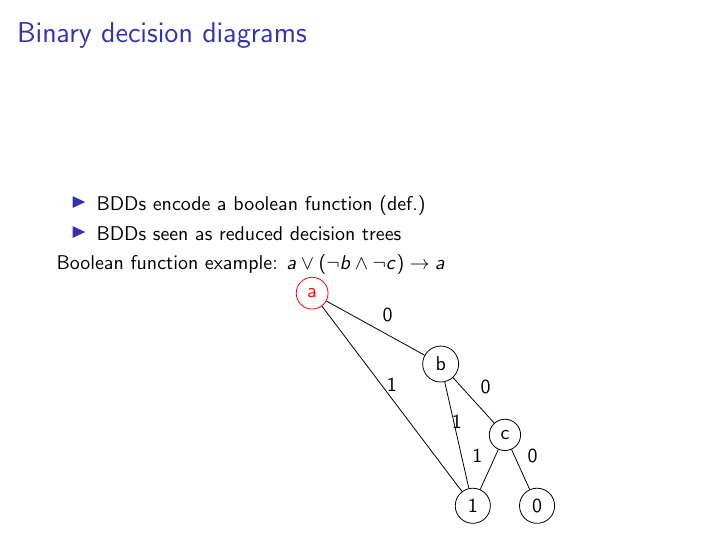
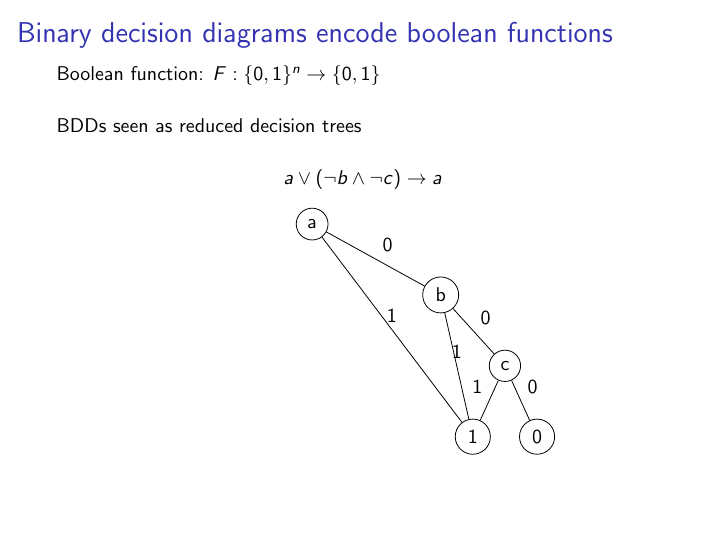
Before and after one commit to layus/bdcube, LaTeX slides (slides/symbolic_search.tex): page 10 of 16 before the commit and page 11 of 17 after it. Compiled offline with pdfLaTeX.

Commit message:
Présentation des BDD terminée.

```diff
--- a/slides/symbolic_search.tex
+++ b/slides/symbolic_search.tex
@@ -33,59 +32,18 @@ The list of states still to explore in a classcial search can be very space-cons
+\frametitle{Binary decision diagrams encode boolean functions}
 
-\begin{itemize}
-\item BDDs encode a boolean function (def.)
-\item BDDs seen as reduced decision trees
-\end{itemize}
-
-Boolean function example: $a\vee (\neg b \wedge \neg c) \rightarrow a$
-%\tikzstyle{var} = [circle, draw, fill=blue!20,  align=center, minimum size = 1cm,
-%     text badly centered, node distance=2cm, inner sep=2pt]
-%\tikzstyle{line} = [draw, -latex']
-%
-%\begin{tikzpicture}
-%\node[var] (a1) {a};
-%\node[var,below left of=a1] (b1) {b};
-%\node[var,below right of=a1] (b2) {b};
-%\node[var,below left of=b1] (c1) {c};
-%\node[var,below right of=b1] (c2) {c};
-%\node[var,below left of=b2] (c3) {c};
-%\node[var,below right of=b2] (c4) {c};
-%
-%\path [line] (a1) -- node [above] {1} (b1);
-%\path [line] (a1) -- node [above] {0} (b2);
-%
-%\foreach \b/\c/\v in {b1/c1/1, b1/c2/0,b2/c3/1, b2/c4/0}
-%    \path[line] (\b) -- node[above] {\v} (\c);
-%
-%\end{tikzpicture}
-
-%\begin{tikzpicture}[ level 1/.style={sibling distance=3cm},
-%  level 2/.style={sibling distance=1.5cm}]
-%\node [circle,draw] (a){$a$}
-%	child {node [circle,draw] (b1) {$b$}
-%	    child {node [circle,draw] (c1) {$c$}
-%	    		child {node {$1$} edge from parent node[above]{1}}
-%	    		 child {node {$1$} edge from parent node[above]{0}}
-%		}
-%      	child {node [circle,draw] (c2) {$c$}
-%      		      	}
-%      	edge from parent node[above] {1}
-%      }
-%     child {node [circle,draw] (b2) {$b$}
-%	    child {node [circle,draw] (c3) {$c$}
-%	    		      	edge from parent node[above] {1}}
-%      	child {node [circle,draw] (c4) {$c$}
-%      				edge from parent node[above] {0}}
-%      	edge from parent node[above] {0}
-%     };
-%\end{tikzpicture}
+Boolean function: $F:\{0,1\}^n \rightarrow \{0,1\}$\\[0.5cm]
+BDDs seen as reduced decision trees\\[0.5cm]
+ \begin{center}
+$a\vee (\neg b \wedge \neg c) \rightarrow a$
+ \end{center}\pause
 \tikzstyle{line} = [draw, -latex']
 
   \begin{overlayarea}{6cm}{1cm}
-  	\only<1-2>{\begin{tikzpicture}
+  	\only<2-3>{\begin{tikzpicture}
 [every tree node/.style={draw,circle},
    level distance=1.25cm,sibling distance=.5cm,
    edge from parent path={(\tikzparentnode) -- (\tikzchildnode)}]
-\Tree [.\node[red](a) {a};
+\Tree [.\node(a) {a};
      \edge node[auto=right] {1};[.\node (b) {b};
         \edge node[auto=right] {1};[.c
            \edge node[auto=right] {1}; [.\node (t1) {1}; ] \edge node[auto=left] {0}; [.\node (t2) {1}; ]
@@ -103,13 +61,13 @@ Boolean function example: $a\vee (\neg b \wedge \neg c) \rightarrow a$
         ]
     ] ]
 
-        \onslide<2>{\draw[red,thick,dotted] ($(t1.north west)+(-0.3,0.3)$)  rectangle ($(t4.south east)+(0.3,-0.3)$);}
+        \onslide<3>{\draw[red,thick,dotted] ($(t1.north west)+(-0.3,0.3)$)  rectangle ($(t4.south east)+(0.3,-0.3)$);}
 \end{tikzpicture}}
-\only<3-4>{\begin{tikzpicture}
+\only<4-5>{\begin{tikzpicture}
 [every tree node/.style={draw,circle},
    level distance=1.25cm,sibling distance=.5cm,
    edge from parent path={(\tikzparentnode) -- (\tikzchildnode)}]
-\Tree [.\node[red](a) {a};
+\Tree [.\node (a) {a};
      \edge node[auto=right] {1};[.\node (b) {1};
         \edge[white];[.\node[white] (c) {c};
            \edge[white] node[auto=right] {1}; [.\node[white] (t1) {1}; ] \edge[white] node[auto=left] {0}; [.\node[white] (t2) {1}; ]
@@ -128,13 +86,13 @@ Boolean function example: $a\vee (\neg b \wedge \neg c) \rightarrow a$
     ] ]
 
         \onslide<2>{\draw[red,thick,dotted] ($(t1.north west)+(-0.3,0.6)$)  rectangle ($(t4.south east)+(0.3,-0.6)$);}
-        \onslide<4>{\draw[red,thick,dotted] ($(t5.north west)+(-0.3,0.3)$)  rectangle ($(t6.south east)+(0.3,-0.3)$);}
+        \onslide<5>{\draw[red,thick,dotted] ($(t5.north west)+(-0.3,0.3)$)  rectangle ($(t6.south east)+(0.3,-0.3)$);}
 \end{tikzpicture}}
-\only<5-6>{\begin{tikzpicture}
+\only<6-7>{\begin{tikzpicture}
 [every tree node/.style={draw,circle},
    level distance=1.25cm,sibling distance=.5cm,
    edge from parent path={(\tikzparentnode) -- (\tikzchildnode)}]
-\Tree [.\node[red](a) {a};
+\Tree [.\node (a) {a};
      \edge node[auto=right] {1};[.\node (b) {1};
         \edge[white];[.\node[white] (c) {c};
            \edge[white] node[auto=right] {1}; [.\node[white] (t1) {1}; ] \edge[white] node[auto=left] {0}; [.\node[white] (t2) {1}; ]
@@ -155,15 +113,15 @@ Boolean function example: $a\vee (\neg b \wedge \neg c) \rightarrow a$
         \onslide<2>{\draw[red,thick,dotted] ($(t1.north west)+(-0.3,0.6)$)  rectangle ($(t4.south east)+(0.3,-0.6)$);}
         \onslide<4>{\draw[red,thick,dotted] ($(t7.north west)+(-0.3,0.6)$)  rectangle ($(t8.south east)+(0.3,-0.6)$);}
 
-        \onslide<6>{
+        \onslide<7>{
         	\foreach \name in {b,c4,t7}
         	  \draw[red,thick,dotted] ($(\name.north west)+(-0.3,0.3)$)  rectangle ($(\name.south east)+(0.3,-0.3)$);}
 \end{tikzpicture}}
-\only<7->{\begin{tikzpicture}
+\only<8->{\begin{tikzpicture}
 [every tree node/.style={draw,circle},
    level distance=1.25cm,sibling distance=.5cm,
    edge from parent path={(\tikzparentnode) -- (\tikzchildnode)}]
-\Tree [.\node[red](a) {a};
+\Tree [.\node (a) {a};
      \edge[white] node[auto=right] {1};[.\node[white] (b) {1};
         \edge[white];[.\node[white] (c) {c};
            \edge[white] node[auto=right] {1}; [.\node[white] (t1) {1}; ] \edge[white] node[auto=left] {0}; [.\node[white] (t2) {1}; ]
```
Also changed, not shown: slides/symbolic_search.tex (3 more changed lines).
